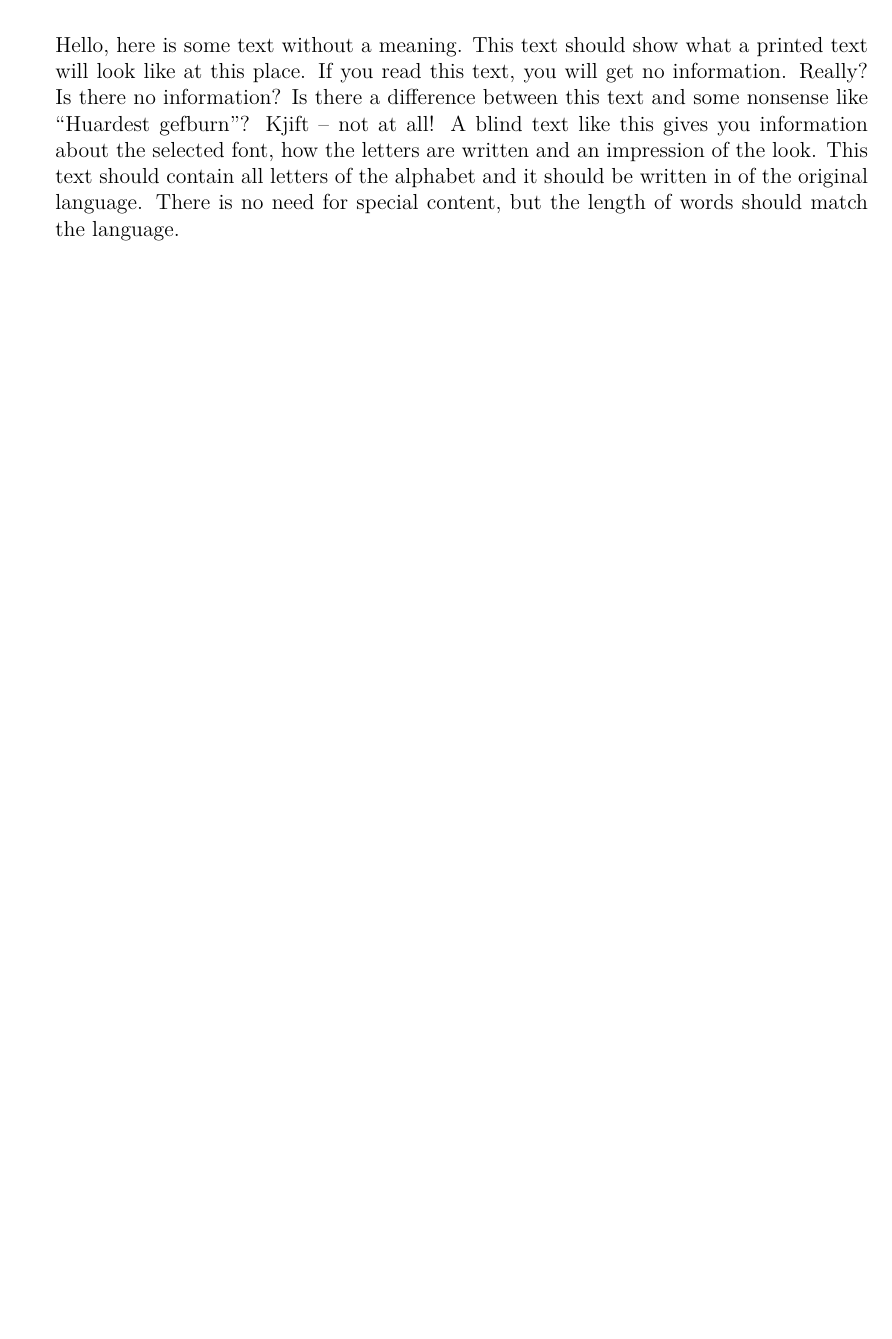
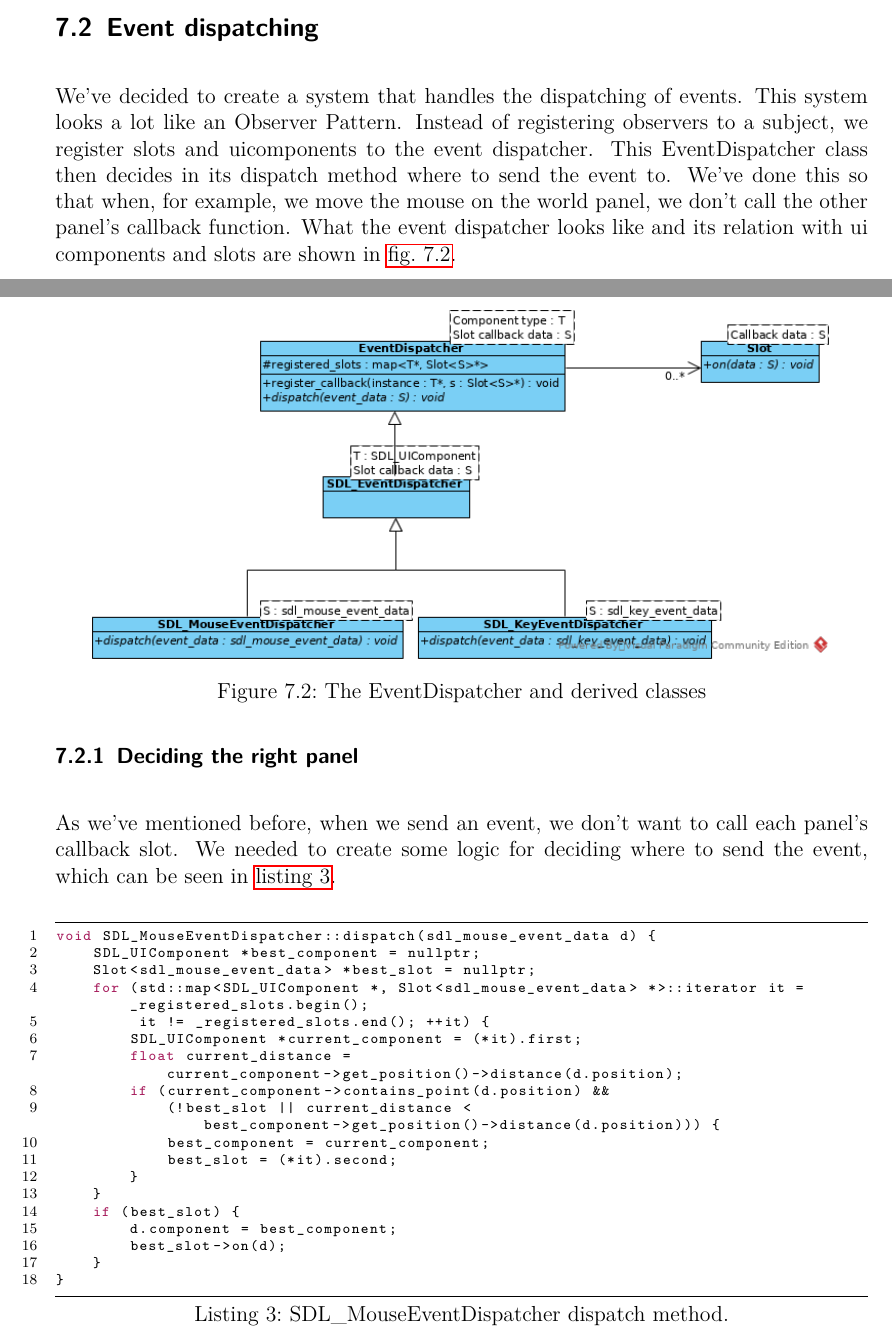
Before and after one commit to Rboin/ConstructAndDestroy, a LaTeX document (docs/software_architecture/software_architecture.tex, which reads docs/software_architecture/chapters/eventhandling/eventdispatch.tex): part of page 19 of 29 before the commit and two parts of pages 19 and 20 of 30 after it, the two joined at a grey line, cut at the place of the change, the shorter picture padded with empty space. Compiled offline with pdfLaTeX.

Commit message:
Add eventhandling chapter

```diff
--- /dev/null
+++ b/docs/software_architecture/chapters/eventhandling/eventdispatch.tex
@@ -0,0 +1,45 @@
+\subsection{Event dispatching}
+\label{sec:eventdispatch}
+We've decided to create a system that handles the dispatching of events. This
+system looks a lot like an Observer Pattern. Instead of registering observers
+to a subject, we register slots and uicomponents to the event dispatcher.
+This EventDispatcher class then decides in its dispatch method where to send
+the event to. We've done this so that when, for example, we move the mouse
+on the world panel, we don't call the other panel's callback function.
+What the event dispatcher looks like and its relation with ui components and
+slots are shown in \cref{fig:eventdispatcher}.
+
+\begin{figure}[!htb]
+\centering
+\includegraphics[scale=0.75]{res/events/eventdispatch.png}
+\caption{The EventDispatcher and derived classes}\label{fig:eventdispatcher}
+\end{figure}
+
+\subsubsection{Deciding the right panel}
+\label{sec:eventdispatcher-dispatch}
+As we've mentioned before, when we send an event, we don't want to call each
+panel's callback slot. We needed to create some logic for deciding where to
+send the event, which can be seen in \cref{lst:sdleventdispatch}.
+\\
+
+\begin{lstlisting}[caption={SDL\_MouseEventDispatcher dispatch method.},
+label={lst:sdleventdispatch}]
+void SDL_MouseEventDispatcher::dispatch(sdl_mouse_event_data d) {
+    SDL_UIComponent *best_component = nullptr;
+    Slot<sdl_mouse_event_data> *best_slot = nullptr;
+    for (std::map<SDL_UIComponent *, Slot<sdl_mouse_event_data> *>::iterator it = _registered_slots.begin();
+         it != _registered_slots.end(); ++it) {
+        SDL_UIComponent *current_component = (*it).first;
+        float current_distance = current_component->get_position()->distance(d.position);
+        if (current_component->contains_point(d.position) &&
+            (!best_slot || current_distance < best_component->get_position()->distance(d.position))) {
+            best_component = current_component;
+            best_slot = (*it).second;
+        }
+    }
+    if (best_slot) {
+        d.component = best_component;
+        best_slot->on(d);
+    }
+}
+\end{lstlisting}
```
Also changed, not shown: docs/software_architecture/chapters/eventhandling.tex (+7 -1 lines), docs/software_architecture/chapters/eventhandling/slots.tex (added, +13 -0 lines), docs/software_architecture/res/events/eventdispatch.png (added), docs/software_architecture/res/events/slot.png (added).
